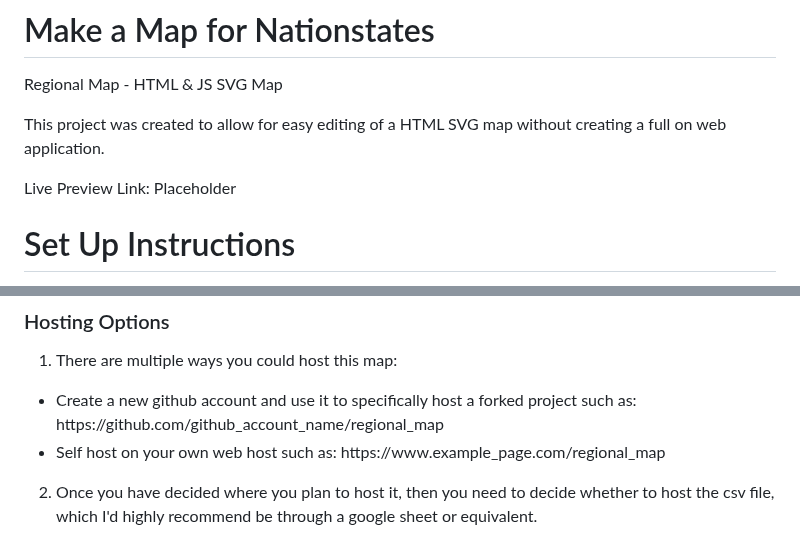
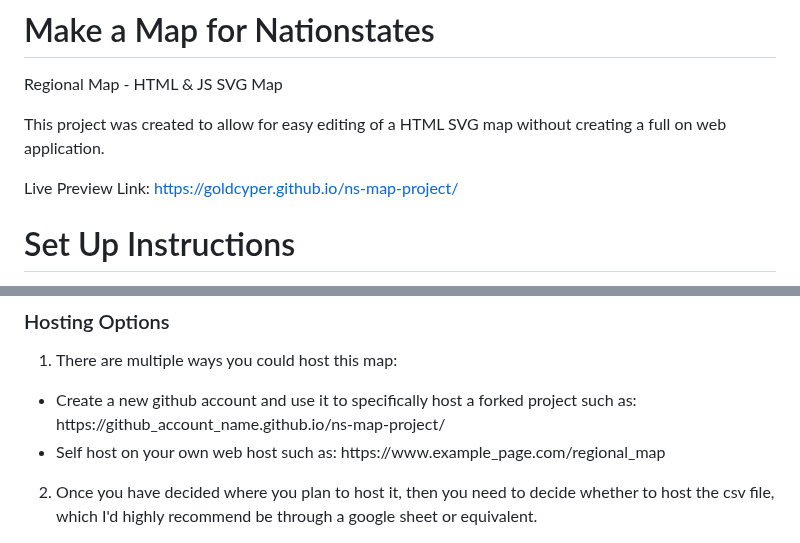
Before and after one commit to goldcyper/ns-map-project, a Markdown page: README.md, 2 parts joined by grey strips. Rendered like a GitHub page.

Commit message:
Update README.md with live preview and github.io links
Update README.md with live preview and github.io links

```diff
--- a/README.md
+++ b/README.md
@@ -3,7 +3,7 @@ Regional Map - HTML & JS SVG Map
 
 This project was created to allow for easy editing of a HTML SVG map without creating a full on web application.
 
-Live Preview Link: Placeholder
+Live Preview Link: https://goldcyper.github.io/ns-map-project/
 
 # Set Up Instructions
 Follow these instructions to set up a regional svg map on github or your own hosting
@@ -21,7 +21,7 @@ Follow these instructions to set up a regional svg map on github or your own hos
 1. There are multiple ways you could host this map:
 
 <ul>
-  <li>Create a new github account and use it to specifically host a forked project such as: https://github.com/github_account_name/regional_map</li>
+  <li>Create a new github account and use it to specifically host a forked project such as: https://github_account_name.github.io/ns-map-project/</li>
   <li>Self host on your own web host such as: https://www.example_page.com/regional_map</li>
 </ul>
 
```
